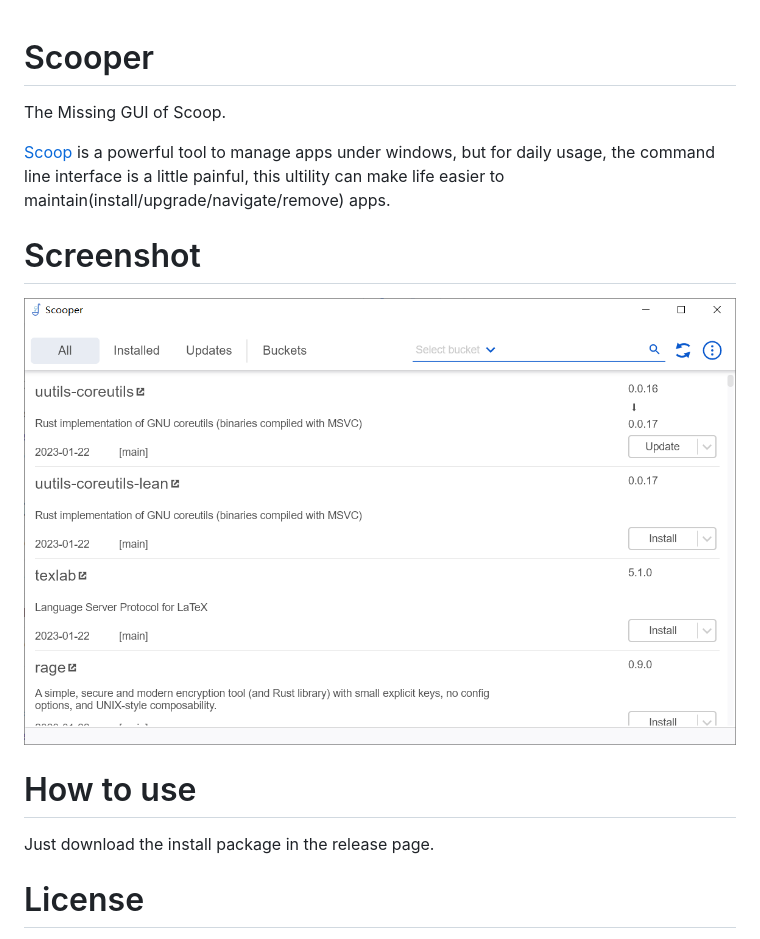
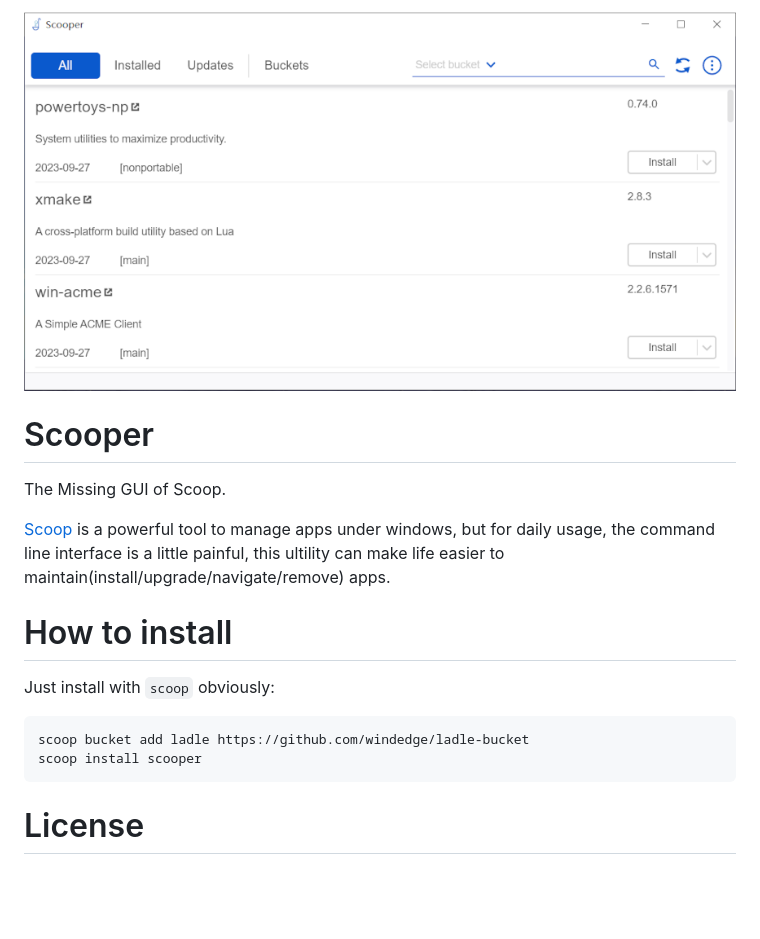
Before and after one commit to windedge/Scooper, a Markdown page: README.md, the part around the change. GitHub-like rendering; pictures changed too: Scooper.png; blank space fills up the shorter version.

````diff
--- a/README.md
+++ b/README.md
@@ -1,14 +1,18 @@
+![Scooper](./Scooper.png)
+
 # Scooper
 The Missing GUI of Scoop.
 
 [Scoop](https://scoop.sh/) is a powerful tool to manage apps under windows, but for daily usage, the command line interface is a little painful, this ultility can make life easier to maintain(install/upgrade/navigate/remove) apps.
 
-# Screenshot
-![Scooper](./Scooper.png)
+# How to install
 
-# How to use
+Just install with `scoop` obviously:
 
-Just download the install package in the release page.
+```cmd
+scoop bucket add ladle https://github.com/windedge/ladle-bucket
+scoop install scooper
+```
 
 # License
 MIT
````
